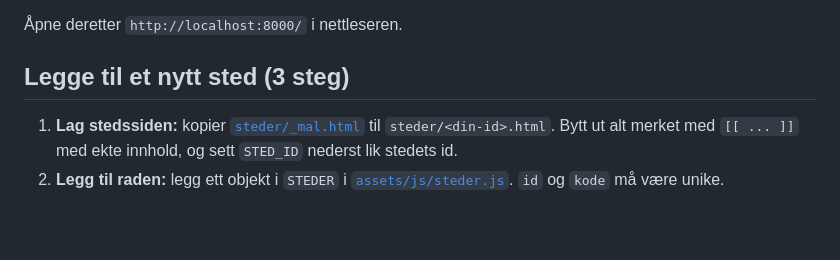
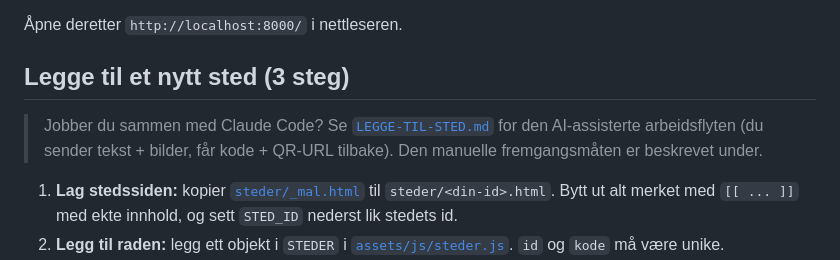
Before and after one commit to aogaa/kulturjakten, a Markdown page: README.md, the part around the change. Rendered like a GitHub page; blank space fills up the shorter version.

```diff
--- a/README.md
+++ b/README.md
@@ -33,6 +33,11 @@ npx serve
 Åpne deretter `http://localhost:8000/` i nettleseren.
 
 ## Legge til et nytt sted (3 steg)
+
+> Jobber du sammen med Claude Code? Se [`LEGGE-TIL-STED.md`](LEGGE-TIL-STED.md) for den
+> AI-assisterte arbeidsflyten (du sender tekst + bilder, får kode + QR-URL tilbake).
+> Den manuelle fremgangsmåten er beskrevet under.
+
 
 1. **Lag stedssiden:** kopier [`steder/_mal.html`](steder/_mal.html) til
    `steder/<din-id>.html`. Bytt ut alt merket med `[[ ... ]]` med ekte innhold,
```
Also changed, not shown: CLAUDE.md (+52 -0 lines), LEGGE-TIL-STED.md (added, +89 -0 lines).
